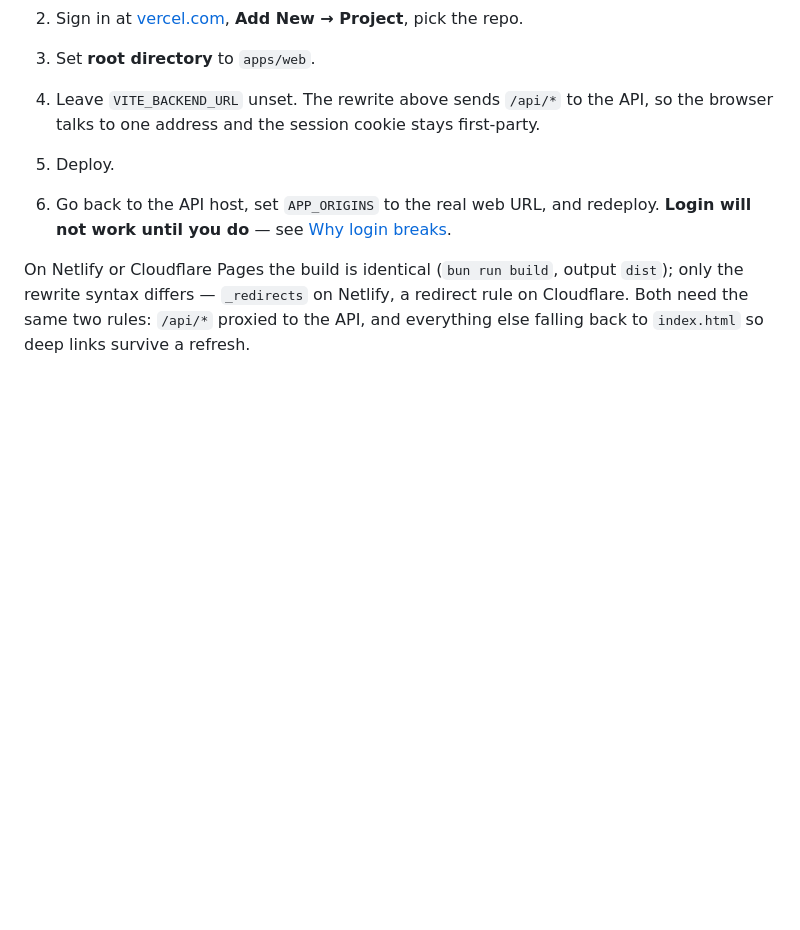
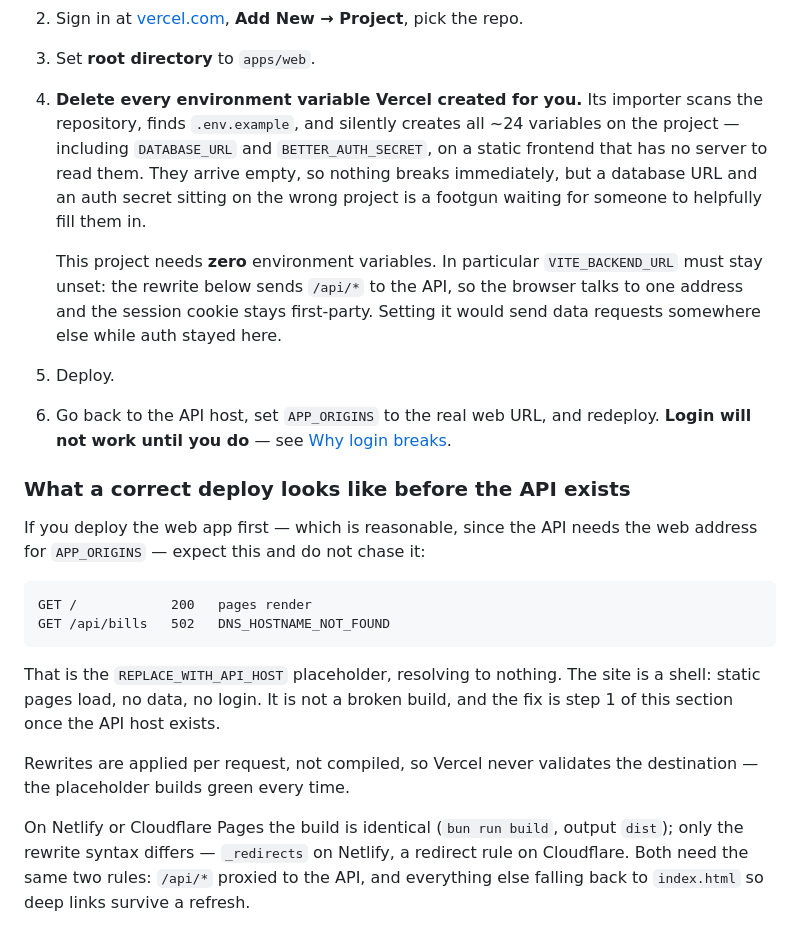
Before and after one commit to palikk87/Local-Civic-Voice, a Markdown page: DEPLOYMENT.md, the part around the change. Rendered like a GitHub page; blank space fills up the shorter version.

Commit message:
Document Vercel's env-var auto-import, and the placeholder's 502
Two things found deploying the web app for real.

Vercel's importer scans the repo, finds .env.example, and silently creates
every variable it lists on the project — about 24 of them, DATABASE_URL and
BETTER_AUTH_SECRET among them, on a static frontend with no server to read
them. They arrive empty so nothing breaks, but a database URL and an auth
secret sitting on the wrong project is a footgun waiting for someone to
helpfully fill them in. This project needs zero environment variables;
step 4 now says to delete all of them.

Second, deploying before the API exists leaves the site rendering while
every /api/* call returns 502 DNS_HOSTNAME_NOT_FOUND. That is the
REPLACE_WITH_API_HOST placeholder resolving to nothing, and it is worth
naming explicitly so nobody spends an hour debugging a deploy that is
behaving exactly as designed. Rewrites are request-time routing rather
than compiled input, so the placeholder builds green every time.

Co-Authored-By: Claude Opus 5 <noreply@anthropic.com>
Claude-Session: https://claude.ai/code/session_01DNL6wgpkTy19RR3Y6oeCkK

````diff
--- a/DEPLOYMENT.md
+++ b/DEPLOYMENT.md
@@ -167,11 +167,40 @@ Provider quirks, since they cost time otherwise:
 2. Sign in at [vercel.com](https://vercel.com), **Add New → Project**, pick the
    repo.
 3. Set **root directory** to `apps/web`.
-4. Leave `VITE_BACKEND_URL` unset. The rewrite above sends `/api/*` to the API,
-   so the browser talks to one address and the session cookie stays first-party.
+4. **Delete every environment variable Vercel created for you.** Its importer
+   scans the repository, finds `.env.example`, and silently creates all ~24
+   variables on the project — including `DATABASE_URL` and
+   `BETTER_AUTH_SECRET`, on a static frontend that has no server to read them.
+   They arrive empty, so nothing breaks immediately, but a database URL and an
+   auth secret sitting on the wrong project is a footgun waiting for someone to
+   helpfully fill them in.
+
+   This project needs **zero** environment variables. In particular
+   `VITE_BACKEND_URL` must stay unset: the rewrite below sends `/api/*` to the
+   API, so the browser talks to one address and the session cookie stays
+   first-party. Setting it would send data requests somewhere else while auth
+   stayed here.
+
 5. Deploy.
 6. Go back to the API host, set `APP_ORIGINS` to the real web URL, and redeploy.
    **Login will not work until you do** — see [Why login breaks](#why-login-breaks).
+
+### What a correct deploy looks like before the API exists
+
+If you deploy the web app first — which is reasonable, since the API needs the
+web address for `APP_ORIGINS` — expect this and do not chase it:
+
+```
+GET /            200   pages render
+GET /api/bills   502   DNS_HOSTNAME_NOT_FOUND
+```
+
+That is the `REPLACE_WITH_API_HOST` placeholder, resolving to nothing. The site
+is a shell: static pages load, no data, no login. It is not a broken build, and
+the fix is step 1 of this section once the API host exists.
+
+Rewrites are applied per request, not compiled, so Vercel never validates the
+destination — the placeholder builds green every time.
 
 On Netlify or Cloudflare Pages the build is identical (`bun run build`, output
 `dist`); only the rewrite syntax differs — `_redirects` on Netlify, a redirect
````
